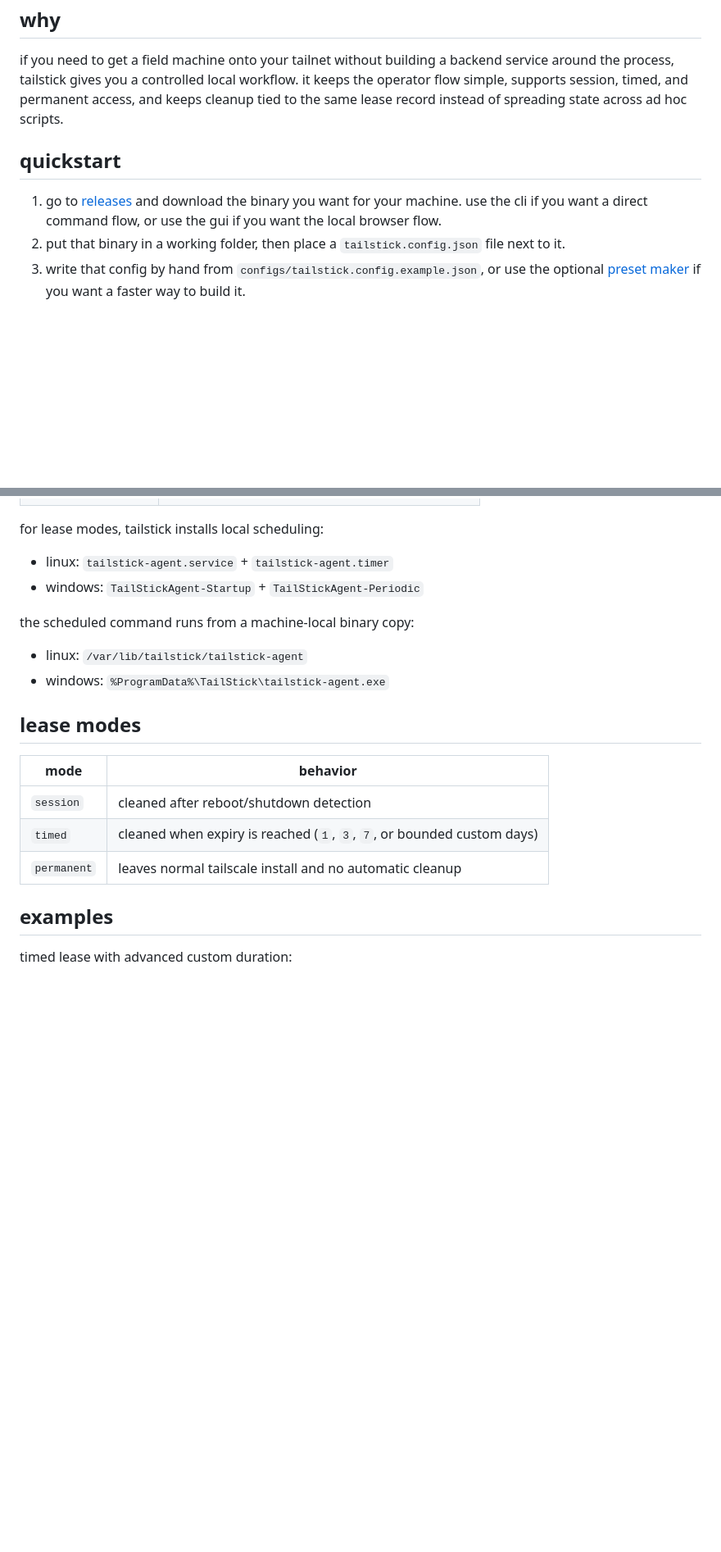
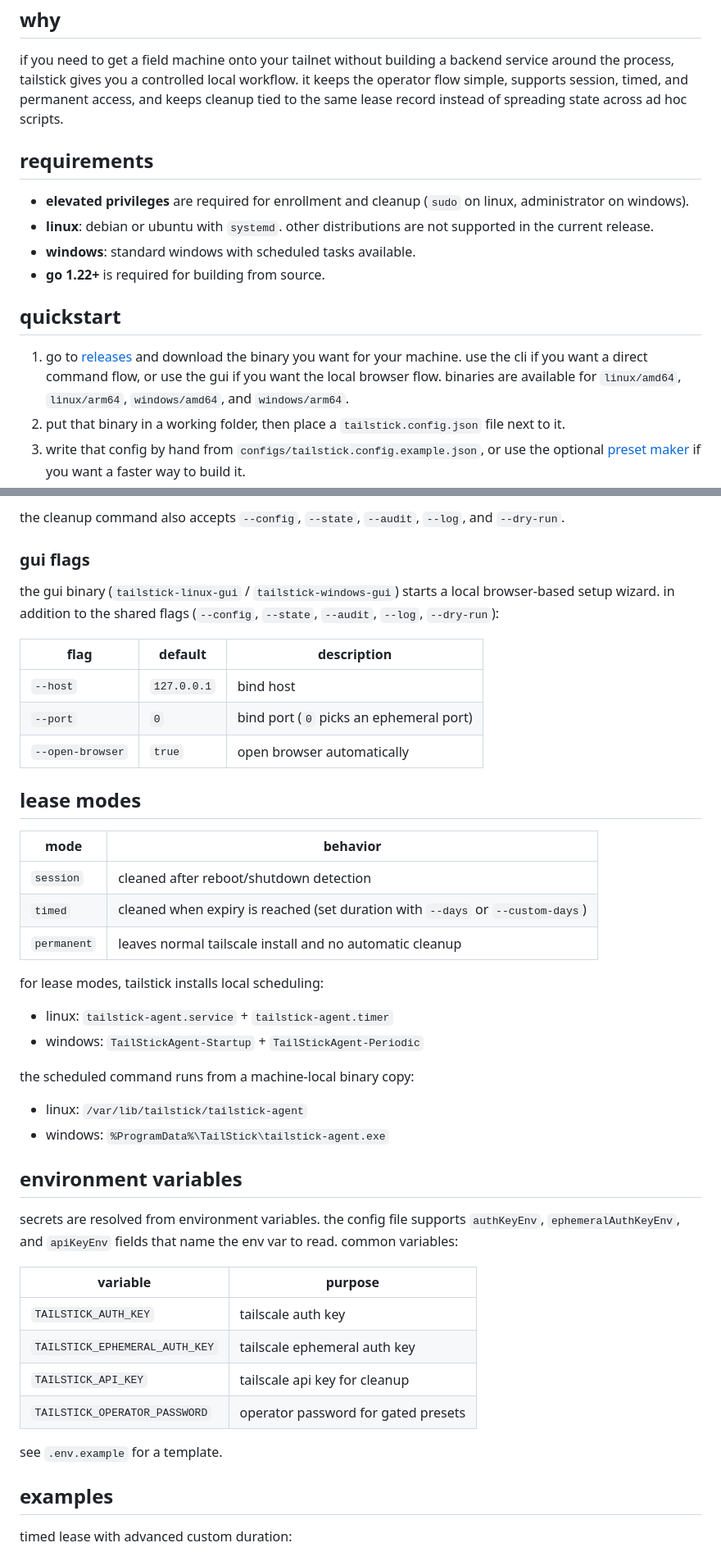
Before and after one commit to Microck/tailstick, a Markdown page: README.md, 2 parts joined by grey strips. Shown at 82% size. Drawn GitHub-style; blank space fills up the shorter version.

```diff
--- a/README.md
+++ b/README.md
@@ -21,9 +21,16 @@
 
 if you need to get a field machine onto your tailnet without building a backend service around the process, tailstick gives you a controlled local workflow. it keeps the operator flow simple, supports session, timed, and permanent access, and keeps cleanup tied to the same lease record instead of spreading state across ad hoc scripts.
 
+## requirements
+
+- **elevated privileges** are required for enrollment and cleanup (`sudo` on linux, administrator on windows).
+- **linux**: debian or ubuntu with `systemd`. other distributions are not supported in the current release.
+- **windows**: standard windows with scheduled tasks available.
+- **go 1.22+** is required for building from source.
+
 ## quickstart
 
-1. go to [releases](https://github.com/Microck/tailstick/releases/latest) and download the binary you want for your machine. use the cli if you want a direct command flow, or use the gui if you want the local browser flow.
+1. go to [releases](https://github.com/Microck/tailstick/releases/latest) and download the binary you want for your machine. use the cli if you want a direct command flow, or use the gui if you want the local browser flow. binaries are available for `linux/amd64`, `linux/arm64`, `windows/amd64`, and `windows/arm64`.
 2. put that binary in a working folder, then place a `tailstick.config.json` file next to it.
 3. write that config by hand from `configs/tailstick.config.example.json`, or use the optional [preset maker](https://tailstick.micr.dev/) if you want a faster way to build it.
 4. make sure you have the secrets your presets depend on. in most setups that means a tailscale auth key, a tailscale ephemeral auth key, and a tailscale api key for cleanup. if you want password-gated operator use, you also need an operator password.
@@ -50,3 +95,22 @@ for normal operator use, use the release binaries. building from source is only
+the cleanup command also accepts `--config`, `--state`, `--audit`, `--log`, and `--dry-run`.
+
+### gui flags
+
+the gui binary (`tailstick-linux-gui` / `tailstick-windows-gui`) starts a local browser-based setup wizard. in addition to the shared flags (`--config`, `--state`, `--audit`, `--log`, `--dry-run`):
+
+| flag | default | description |
+| --- | --- | --- |
+| `--host` | `127.0.0.1` | bind host |
+| `--port` | `0` | bind port (`0` picks an ephemeral port) |
+| `--open-browser` | `true` | open browser automatically |
+
+## lease modes
+
+| mode | behavior |
+| --- | --- |
+| `session` | cleaned after reboot/shutdown detection |
+| `timed` | cleaned when expiry is reached (set duration with `--days` or `--custom-days`) |
+| `permanent` | leaves normal tailscale install and no automatic cleanup |
 
 for lease modes, tailstick installs local scheduling:
 
@@ -58,13 +122,18 @@ the scheduled command runs from a machine-local binary copy:
 - linux: `/var/lib/tailstick/tailstick-agent`
 - windows: `%ProgramData%\TailStick\tailstick-agent.exe`
 
-## lease modes
+## environment variables
 
-| mode | behavior |
+secrets are resolved from environment variables. the config file supports `authKeyEnv`, `ephemeralAuthKeyEnv`, and `apiKeyEnv` fields that name the env var to read. common variables:
+
+| variable | purpose |
 | --- | --- |
-| `session` | cleaned after reboot/shutdown detection |
-| `timed` | cleaned when expiry is reached (`1`, `3`, `7`, or bounded custom days) |
-| `permanent` | leaves normal tailscale install and no automatic cleanup |
+| `TAILSTICK_AUTH_KEY` | tailscale auth key |
+| `TAILSTICK_EPHEMERAL_AUTH_KEY` | tailscale ephemeral auth key |
+| `TAILSTICK_API_KEY` | tailscale api key for cleanup |
+| `TAILSTICK_OPERATOR_PASSWORD` | operator password for gated presets |
+
+see `.env.example` for a template.
 
 ## examples
 
```
Also changed, not shown: other parts of README.md (+66 -1 lines).
